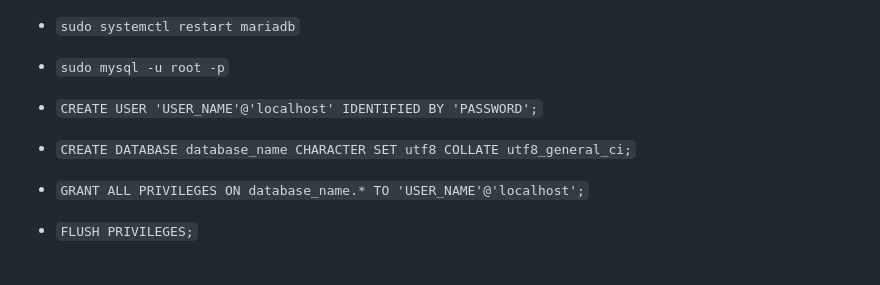
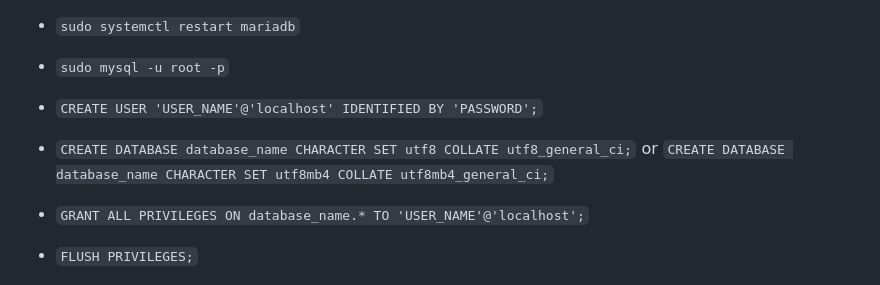
Before and after one commit to smartlegionlab/todo-app-django, a Markdown page: README.md, the part around the change. GitHub-like rendering.

```diff
--- a/README.md
+++ b/README.md
@@ -43,7 +43,7 @@ TODO App on Django is the perfect solution for those looking to organize their t
 - `sudo mysql -u root -p`
 
 - `CREATE USER 'USER_NAME'@'localhost' IDENTIFIED BY 'PASSWORD';`
-- `CREATE DATABASE database_name CHARACTER SET utf8 COLLATE utf8_general_ci;`
+- `CREATE DATABASE database_name CHARACTER SET utf8 COLLATE utf8_general_ci;` or `CREATE DATABASE database_name CHARACTER SET utf8mb4 COLLATE utf8mb4_general_ci;`
 - `GRANT ALL PRIVILEGES ON database_name.* TO 'USER_NAME'@'localhost';`
 - `FLUSH PRIVILEGES;`
 - `exit`
```
